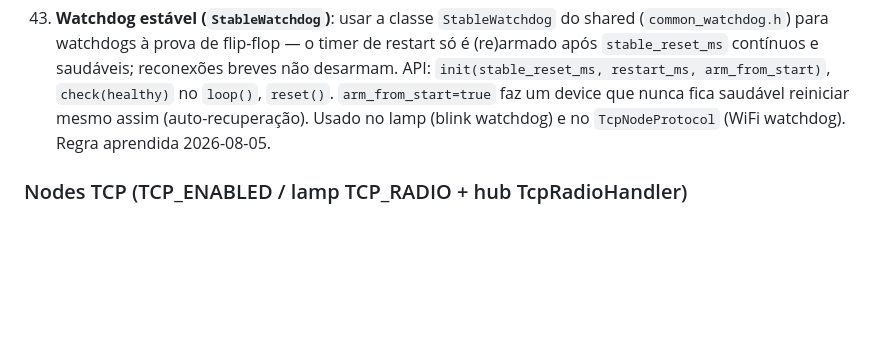
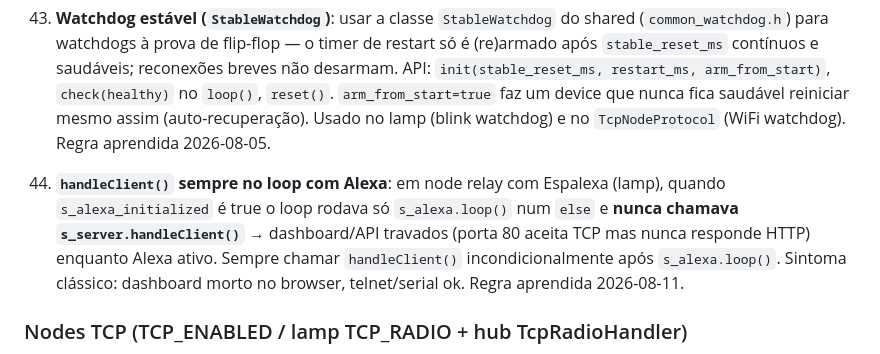
Before and after one commit to amarildolacerda/homeware, a Markdown page: AGENTS.md, the part around the change. GitHub-like rendering; blank space fills up the shorter version.

Commit message:
docs: regra 44 - handleClient sempre no loop com Alexa (2026-08-11)

```diff
--- a/AGENTS.md
+++ b/AGENTS.md
@@ -120,6 +120,7 @@ Ver `nodes/SPEC.md` — checklist completo com template, estrutura, implementaç
 41. **Watchdog de blink: recomputar estado a cada loop, não usar latch `static`**: um `static bool in_wd_active = !(WiFi.status()==WL_CONNECTED)` inicializa UMA vez (no boot, WiFi normalmente ainda não conectou → inicia `true`) e, se só for setado para `true` (nunca volta a `false`), desabilita o watchdog (`watchdog_last_blink` fica 0 → condição `> 0` nunca satisfeita) ou o deixa disparar para sempre. Recomputar o estado ativo a cada `loop()` a partir do estado atual (WiFi perdido / portal / gateway sem parear). Regra aprendida 2026-08-05.
 42. **TCP hub watchdog só renova em contato real**: `m_last_hub_contact_ms` deve ser atualizado apenas quando `send_to_hub()` retorna sucesso (HTTP 200). Se atualizado incondicionalmente após o envio, o watchdog de hub (`TCP_HUB_WATCHDOG_MS`) nunca dispara mesmo com o hub inacessível — o node fica piscando (gateway blink, `is_paired()`=`m_registered`) e nunca reinicia. Regra aprendida 2026-08-05.
 43. **Watchdog estável (`StableWatchdog`)**: usar a classe `StableWatchdog` do shared (`common_watchdog.h`) para watchdogs à prova de flip-flop — o timer de restart só é (re)armado após `stable_reset_ms` contínuos e saudáveis; reconexões breves não desarmam. API: `init(stable_reset_ms, restart_ms, arm_from_start)`, `check(healthy)` no `loop()`, `reset()`. `arm_from_start=true` faz um device que nunca fica saudável reiniciar mesmo assim (auto-recuperação). Usado no lamp (blink watchdog) e no `TcpNodeProtocol` (WiFi watchdog). Regra aprendida 2026-08-05.
+44. **`handleClient()` sempre no loop com Alexa**: em node relay com Espalexa (lamp), quando `s_alexa_initialized` é true o loop rodava só `s_alexa.loop()` num `else` e **nunca chamava `s_server.handleClient()`** → dashboard/API travados (porta 80 aceita TCP mas nunca responde HTTP) enquanto Alexa ativo. Sempre chamar `handleClient()` incondicionalmente após `s_alexa.loop()`. Sintoma clássico: dashboard morto no browser, telnet/serial ok. Regra aprendida 2026-08-11.
 
 ### Nodes TCP (TCP_ENABLED / lamp TCP_RADIO + hub TcpRadioHandler)
 - **ArduinoJson v7 `to<T>()` vs `as<T>()`**: `as<JsonObject>()` em documento null cria JsonObject que descarta silenciosamente assigns. Hub `TcpRadioHandler::handle_command_get` usava `response.as<JsonObject>()` — response sempre era `"null"` (4 bytes). Correção: `response.to<JsonObject>()`. Para verificar chave: `doc.containsKey("key") && !doc["key"].isNull()` em vez de `doc["key"].is<const char*>()`. Regra aprendida 2026-08-03.
```
